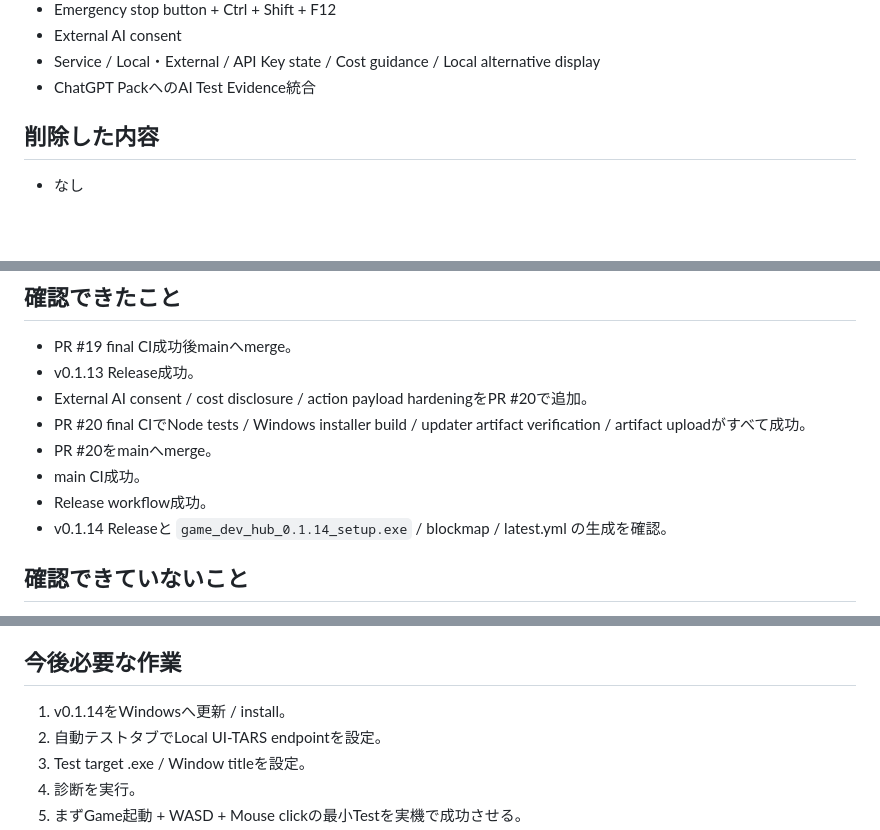
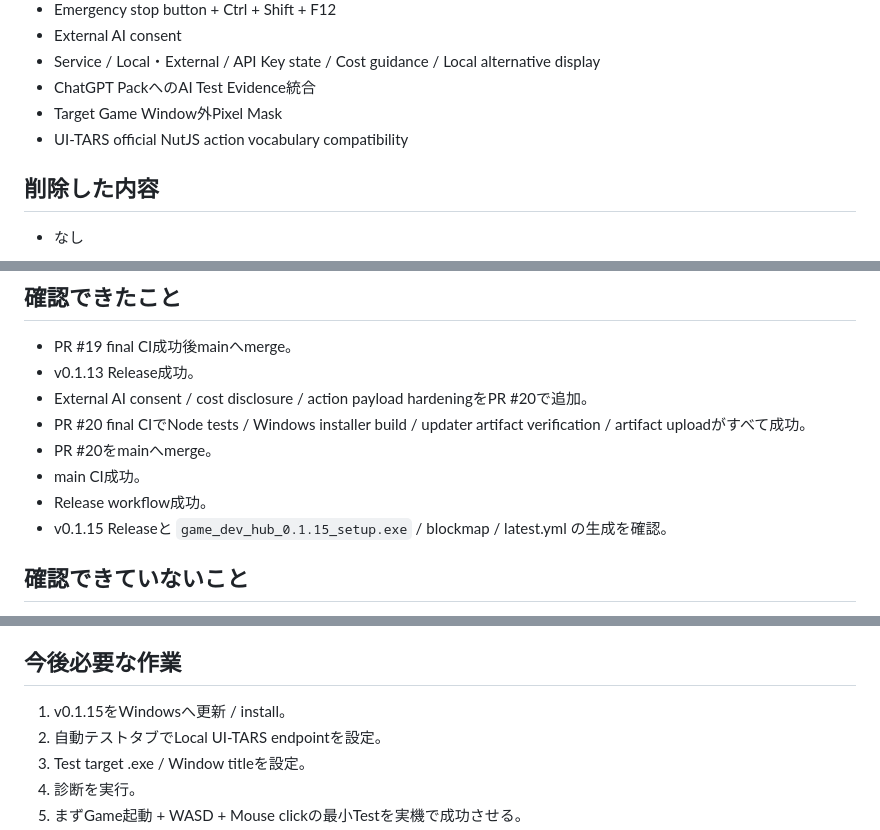
Before and after one commit to EliteMay/game-dev-hub, a Markdown page: WORK_REPORT.md, 3 parts joined by grey strips. Drawn GitHub-style; blank space fills up the shorter version.

```diff
--- a/WORK_REPORT.md
+++ b/WORK_REPORT.md
@@ -62,6 +66,8 @@
 - External AI consent
 - Service / Local・External / API Key state / Cost guidance / Local alternative display
 - ChatGPT PackへのAI Test Evidence統合
+- Target Game Window外Pixel Mask
+- UI-TARS official NutJS action vocabulary compatibility
 
 ## 削除した内容
 
@@ -127,7 +136,7 @@
 - PR #20をmainへmerge。
 - main CI成功。
 - Release workflow成功。
-- v0.1.14 Releaseと `game_dev_hub_0.1.14_setup.exe` / blockmap / latest.yml の生成を確認。
+- v0.1.15 Releaseと `game_dev_hub_0.1.15_setup.exe` / blockmap / latest.yml の生成を確認。
 
 ## 確認できていないこと
 
@@ -153,7 +162,7 @@
 
 ## 今後必要な作業
 
-1. v0.1.14をWindowsへ更新 / install。
+1. v0.1.15をWindowsへ更新 / install。
 2. 自動テストタブでLocal UI-TARS endpointを設定。
 3. Test target .exe / Window titleを設定。
 4. 診断を実行。
```
Also changed, not shown: other parts of WORK_REPORT.md (+9 -2 lines).
